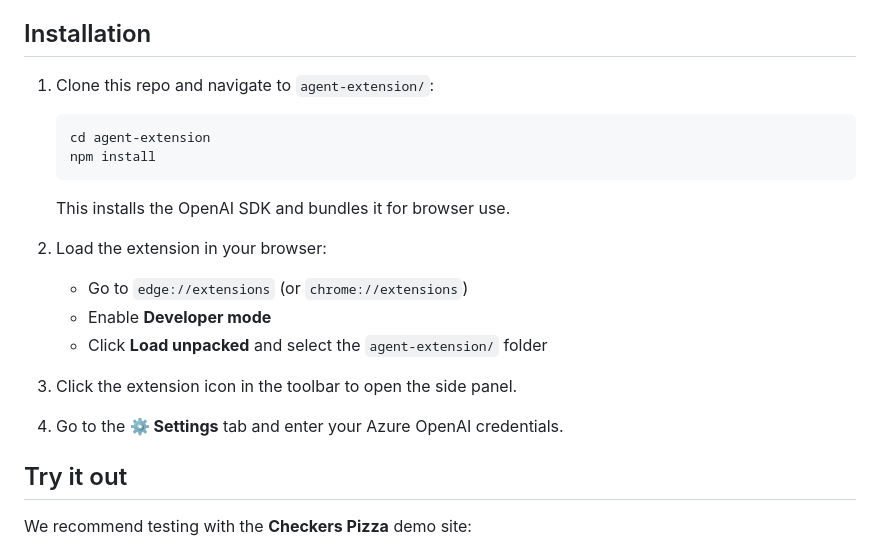
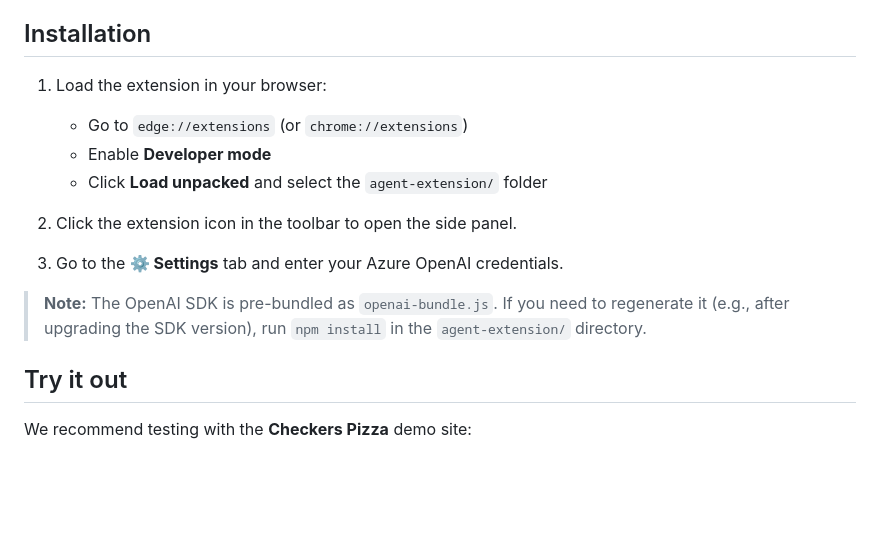
Before and after one commit to victorhuangwq/webmcp-explorer, a Markdown page: agent-extension/README.md, the part around the change. GitHub-like rendering; blank space fills up the shorter version.

Commit message:
fix: update README installation instructions for clarity and remove unnecessary steps

````diff
--- a/agent-extension/README.md
+++ b/agent-extension/README.md
@@ -29,21 +29,16 @@ From [Azure AI Foundry](https://ai.azure.com/), grab:
 
 ## Installation
 
-1. Clone this repo and navigate to `agent-extension/`:
-   ```bash
-   cd agent-extension
-   npm install
-   ```
-   This installs the OpenAI SDK and bundles it for browser use.
-
-2. Load the extension in your browser:
+1. Load the extension in your browser:
    - Go to `edge://extensions` (or `chrome://extensions`)
    - Enable **Developer mode**
    - Click **Load unpacked** and select the `agent-extension/` folder
 
-3. Click the extension icon in the toolbar to open the side panel.
+2. Click the extension icon in the toolbar to open the side panel.
 
-4. Go to the **⚙️ Settings** tab and enter your Azure OpenAI credentials.
+3. Go to the **⚙️ Settings** tab and enter your Azure OpenAI credentials.
+
+> **Note:** The OpenAI SDK is pre-bundled as `openai-bundle.js`. If you need to regenerate it (e.g., after upgrading the SDK version), run `npm install` in the `agent-extension/` directory.
 
 ## Try it out
 
````
Also changed, not shown: README.md (+1 -1 lines), SPEC.md (deleted, +0 -518 lines).
